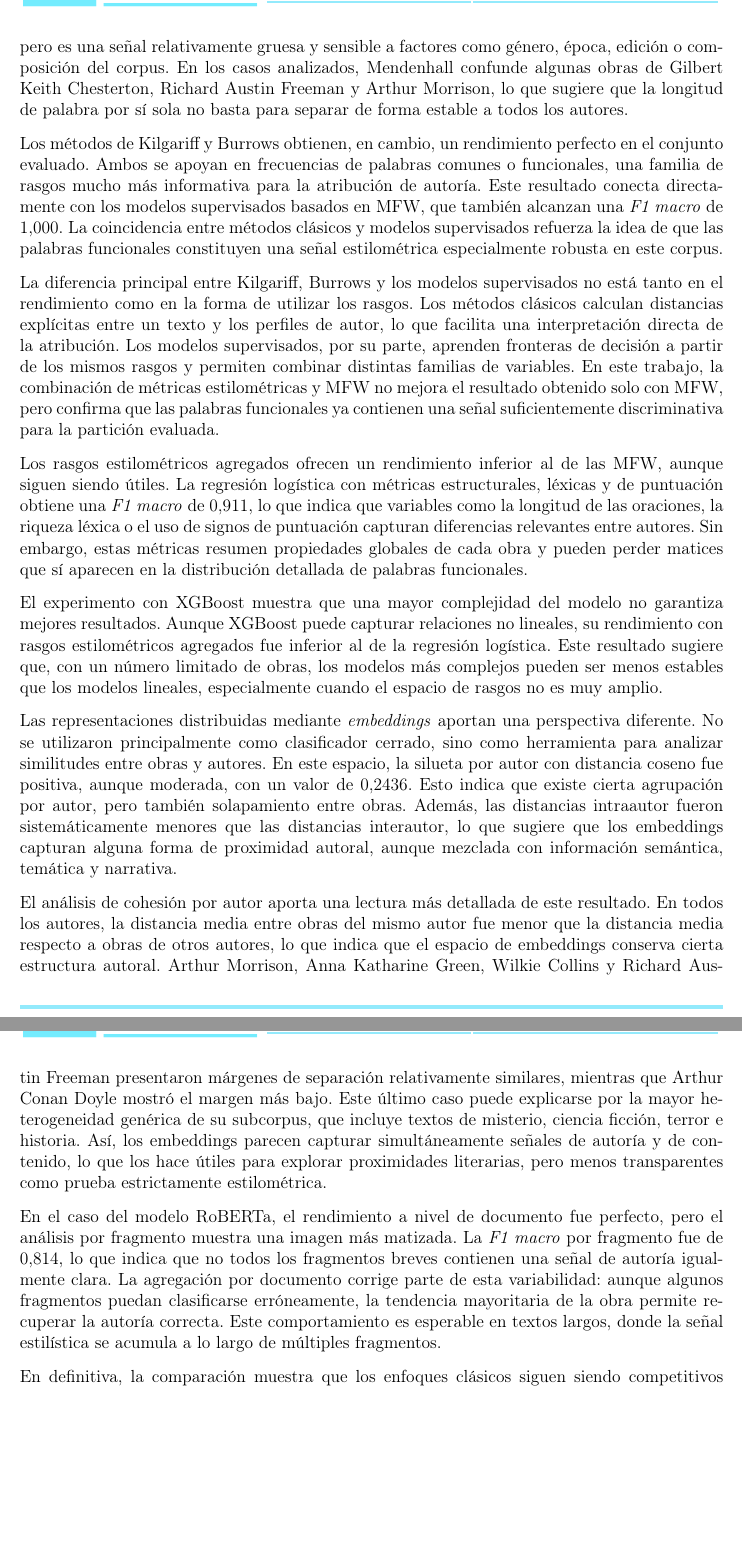
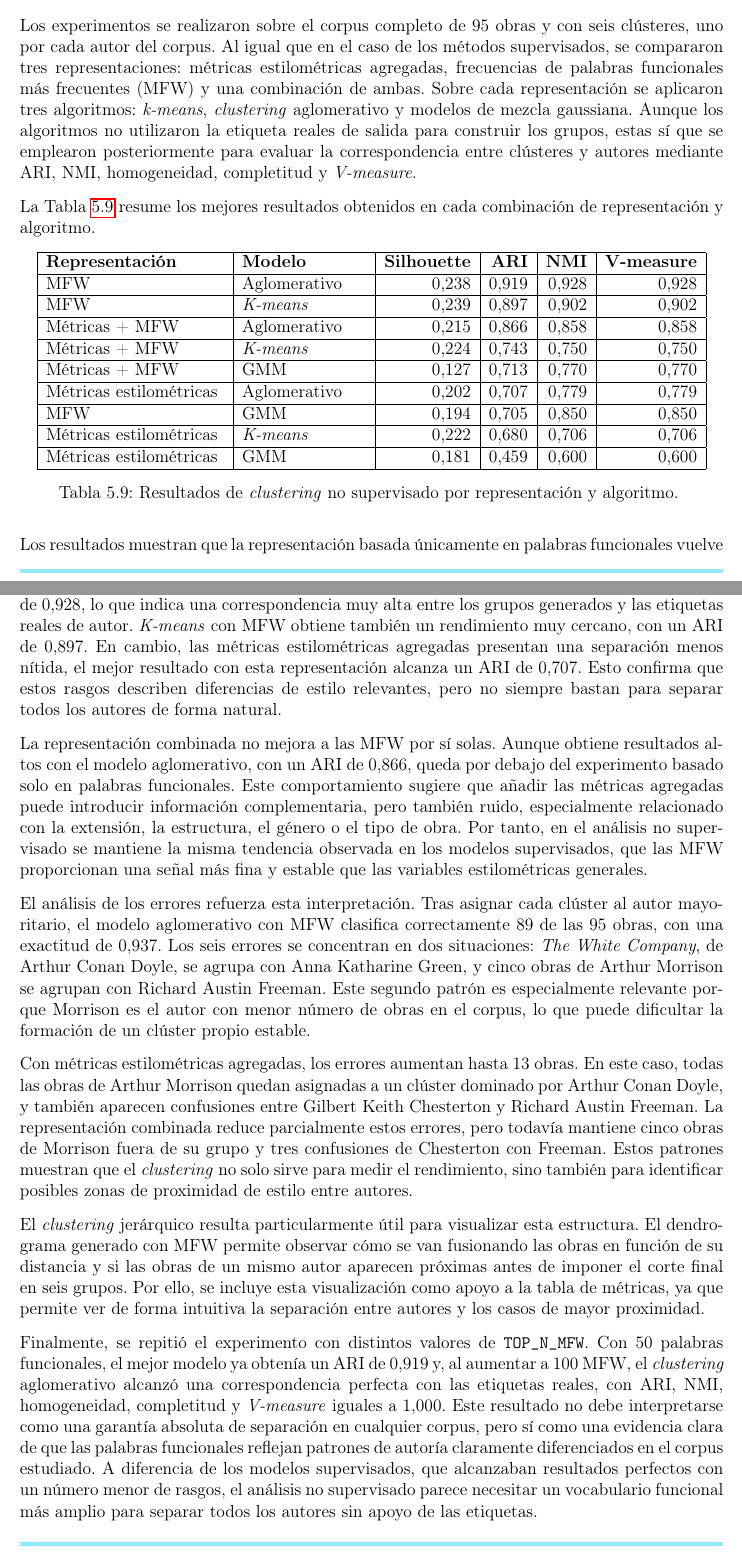
Before and after one commit to Elle518/whodunit-stylometry, a LaTeX thesis (memoria/main.tex): two parts of pages 122 and 123 of 171 before the commit and two parts of pages 121 and 122 of 173 after it, joined at a grey line, cut at the place of the change, the shorter picture padded with empty space. Compiled offline with pdfLaTeX.

Commit message:
Add unsupervised methods results section

```diff
--- a/memoria/main.tex
+++ b/memoria/main.tex
@@ -2194,19 +2168,43 @@ Transformer & RoBERTa & Agregación por documento & 1,000 F1 macro por documento
+Además de los modelos supervisados, se evaluaron métodos de aprendizaje no supervisado con el objetivo de comprobar si las obras tendían a agruparse de forma coherente por autor sin utilizar las etiquetas durante el ajuste. Este análisis resulta especialmente útil como validación exploratoria, de modo que si los textos de un mismo autor aparecen próximos en el espacio de rasgos incluso antes de entrenar un clasificador, puede afirmarse que la representación captura una señal de autor reconocible.
+
+Los experimentos se realizaron sobre el corpus completo de 95 obras y con seis clústeres, uno por cada autor del corpus. Al igual que en el caso de los métodos supervisados, se compararon tres representaciones: métricas estilométricas agregadas, frecuencias de palabras funcionales más frecuentes (MFW) y una combinación de ambas. Sobre cada representación se aplicaron tres algoritmos: \textit{k-means}, \textit{clustering} aglomerativo y modelos de mezcla gaussiana. Aunque los algoritmos no utilizaron la etiqueta reales de salida para construir los grupos, estas sí que se emplearon posteriormente para evaluar la correspondencia entre clústeres y autores mediante ARI, NMI, homogeneidad, completitud y \textit{V-measure}.
+
+La Tabla \ref{tab:resultados-clustering-general} resume los mejores resultados obtenidos en cada combinación de representación y algoritmo.
+
+\begin{longtable}{|p{4.3cm}|p{3cm}|r|r|r|r|}
+\hline
+\textbf{Representación} & \textbf{Modelo} & \textbf{Silhouette} & \textbf{ARI} & \textbf{NMI} & \textbf{V-measure} \\
+\hline
+MFW & Aglomerativo & 0,238 & 0,919 & 0,928 & 0,928 \\
+\hline
+MFW & \textit{K-means} & 0,239 & 0,897 & 0,902 & 0,902 \\
+\hline
+Métricas + MFW & Aglomerativo & 0,215 & 0,866 & 0,858 & 0,858 \\
+\hline
+Métricas + MFW & \textit{K-means} & 0,224 & 0,743 & 0,750 & 0,750 \\
+\hline
+Métricas + MFW & GMM & 0,127 & 0,713 & 0,770 & 0,770 \\
+\hline
+Métricas estilométricas & Aglomerativo & 0,202 & 0,707 & 0,779 & 0,779 \\
+\hline
+MFW & GMM & 0,194 & 0,705 & 0,850 & 0,850 \\
+\hline
+Métricas estilométricas & \textit{K-means} & 0,222 & 0,680 & 0,706 & 0,706 \\
+\hline
+Métricas estilométricas & GMM & 0,181 & 0,459 & 0,600 & 0,600 \\
+\hline
+\caption{Resultados de \textit{clustering} no supervisado por representación y algoritmo.}
+\label{tab:resultados-clustering-general}
 \end{longtable}
 
-El resultado más débil entre los métodos clásicos corresponde al test de Mendenhall, que alcanza un 75 \% de acierto. Este comportamiento es coherente con las limitaciones conocidas del método: la distribución de longitud de palabra puede reflejar diferencias generales de estilo, pero es una señal relativamente gruesa y sensible a factores como género, época, edición o composición del corpus. En los casos analizados, Mendenhall confunde algunas obras de Gilbert Keith Chesterton, Richard Austin Freeman y Arthur Morrison, lo que sugiere que la longitud de palabra por sí sola no basta para separar de forma estable a todos los autores.
-
-Los métodos de Kilgariff y Burrows obtienen, en cambio, un rendimiento perfecto en el conjunto evaluado. Ambos se apoyan en frecuencias de palabras comunes o funcionales, una familia de rasgos mucho más informativa para la atribución de autoría. Este resultado conecta directamente con los modelos supervisados basados en MFW, que también alcanzan una \textit{F1 macro} de 1,000. La coincidencia entre métodos clásicos y modelos supervisados refuerza la idea de que las palabras funcionales constituyen una señal estilométrica especialmente robusta en este corpus.
-
-La diferencia principal entre Kilgariff, Burrows y los modelos supervisados no está tanto en el rendimiento como en la forma de utilizar los rasgos. Los métodos clásicos calculan distancias explícitas entre un texto y los perfiles de autor, lo que facilita una interpretación directa de la atribución. Los modelos supervisados, por su parte, aprenden fronteras de decisión a partir de los mismos rasgos y permiten combinar distintas familias de variables. En este trabajo, la combinación de métricas estilométricas y MFW no mejora el resultado obtenido solo con MFW, pero confirma que las palabras funcionales ya contienen una señal suficientemente discriminativa para la partición evaluada.
-
-Los rasgos estilométricos agregados ofrecen un rendimiento inferior al de las MFW, aunque siguen siendo útiles. La regresión logística con métricas estructurales, léxicas y de puntuación obtiene una \textit{F1 macro} de 0,911, lo que indica que variables como la longitud de las oraciones, la riqueza léxica o el uso de signos de puntuación capturan diferencias relevantes entre autores. Sin embargo, estas métricas resumen propiedades globales de cada obra y pueden perder matices que sí aparecen en la distribución detallada de palabras funcionales.
-
-El experimento con XGBoost muestra que una mayor complejidad del modelo no garantiza mejores resultados. Aunque XGBoost puede capturar relaciones no lineales, su rendimiento con rasgos estilométricos agregados fue inferior al de la regresión logística. Este resultado sugiere que, con un número limitado de obras, los modelos más complejos pueden ser menos estables que los modelos lineales, especialmente cuando el espacio de rasgos no es muy amplio.
-
-Las representaciones distribuidas mediante \textit{embeddings} aportan una perspectiva diferente. No se utilizaron principalmente como clasificador cerrado, sino como herramienta para analizar similitudes entre obras y autores. En este espacio, la silueta por autor con distancia coseno fue positiva, aunque moderada, con un valor de 0,2436. Esto indica que existe cierta agrupación por autor, pero también solapamiento entre obras. Además, las distancias intraautor fueron sistemáticamente menores que las distancias interautor, lo que sugiere que los embeddings capturan alguna forma de proximidad autoral, aunque mezclada con información semántica, temática y narrativa.
-
-El análisis de cohesión por autor aporta una lectura más detallada de este resultado. En todos los autores, la distancia media entre obras del mismo autor fue menor que la distancia media respecto a obras de otros autores, lo que indica que el espacio de embeddings conserva cierta estructura autoral. Arthur Morrison, Anna Katharine Green, Wilkie Collins y Richard Austin Freeman presentaron márgenes de separación relativamente similares, mientras que Arthur Conan Doyle mostró el margen más bajo. Este último caso puede explicarse por la mayor heterogeneidad genérica de su subcorpus, que incluye textos de misterio, ciencia ficción, terror e historia. Así, los embeddings parecen capturar simultáneamente señales de autoría y de contenido, lo que los hace útiles para explorar proximidades literarias, pero menos transparentes como prueba estrictamente estilométrica.
-
-En el caso del modelo RoBERTa, el rendimiento a nivel de documento fue perfecto, pero el análisis por fragmento muestra una imagen más matizada. La \textit{F1 macro} por fragmento fue de 0,814, lo que indica que no todos los fragmentos breves contienen una señal de autoría igualmente clara. La agregación por documento corrige parte de esta variabilidad: aunque algunos fragmentos puedan clasificarse erróneamente, la tendencia mayoritaria de la obra permite recuperar la autoría correcta. Este comportamiento es esperable en textos largos, donde la señal estilística se acumula a lo largo de múltiples fragmentos.
-
-En definitiva, la comparación muestra que los enfoques clásicos siguen siendo competitivos cuando se apoyan en rasgos adecuados, especialmente palabras funcionales. Los métodos modernos no sustituyen necesariamente a los clásicos, sino que amplían el análisis: los modelos supervisados permiten optimizar la clasificación, los embeddings permiten explorar relaciones de similitud más amplias y los transformers ofrecen una referencia contextual potente. Sin embargo, los mejores resultados interpretables siguen procediendo de representaciones basadas en MFW, lo que confirma la vigencia de los principios estilométricos clásicos dentro de un pipeline computacional moderno.
+Los resultados muestran que la representación basada únicamente en palabras funcionales vuelve a ser la más eficaz. El \textit{clustering} aglomerativo con MFW alcanza un ARI de 0,919 y un NMI de 0,928, lo que indica una correspondencia muy alta entre los grupos generados y las etiquetas reales de autor. \textit{K-means} con MFW obtiene también un rendimiento muy cercano, con un ARI de 0,897. En cambio, las métricas estilométricas agregadas presentan una separación menos nítida, el mejor resultado con esta representación alcanza un ARI de 0,707. Esto confirma que estos rasgos describen diferencias de estilo relevantes, pero no siempre bastan para separar todos los autores de forma natural.
+
+La representación combinada no mejora a las MFW por sí solas. Aunque obtiene resultados altos con el modelo aglomerativo, con un ARI de 0,866, queda por debajo del experimento basado solo en palabras funcionales. Este comportamiento sugiere que añadir las métricas agregadas puede introducir información complementaria, pero también ruido, especialmente relacionado con la extensión, la estructura, el género o el tipo de obra. Por tanto, en el análisis no supervisado se mantiene la misma tendencia observada en los modelos supervisados, que las MFW proporcionan una señal más fina y estable que las variables estilométricas generales.
+
+El análisis de los errores refuerza esta interpretación. Tras asignar cada clúster al autor mayoritario, el modelo aglomerativo con MFW clasifica correctamente 89 de las 95 obras, con una exactitud de 0,937. Los seis errores se concentran en dos situaciones: \textit{The White Company}, de Arthur Conan Doyle, se agrupa con Anna Katharine Green, y cinco obras de Arthur Morrison se agrupan con Richard Austin Freeman. Este segundo patrón es especialmente relevante porque Morrison es el autor con menor número de obras en el corpus, lo que puede dificultar la formación de un clúster propio estable.
+
+Con métricas estilométricas agregadas, los errores aumentan hasta 13 obras. En este caso, todas las obras de Arthur Morrison quedan asignadas a un clúster dominado por Arthur Conan Doyle, y también aparecen confusiones entre Gilbert Keith Chesterton y Richard Austin Freeman. La representación combinada reduce parcialmente estos errores, pero todavía mantiene cinco obras de Morrison fuera de su grupo y tres confusiones de Chesterton con Freeman. Estos patrones muestran que el \textit{clustering} no solo sirve para medir el rendimiento, sino también para identificar posibles zonas de proximidad de estilo entre autores.
+
+El \textit{clustering} jerárquico resulta particularmente útil para visualizar esta estructura. El dendrograma generado con MFW permite observar cómo se van fusionando las obras en función de su distancia y si las obras de un mismo autor aparecen próximas antes de imponer el corte final en seis grupos. Por ello, se incluye esta visualización como apoyo a la tabla de métricas, ya que permite ver de forma intuitiva la separación entre autores y los casos de mayor proximidad.
+
+Finalmente, se repitió el experimento con distintos valores de \texttt{TOP\_N\_MFW}. Con 50 palabras funcionales, el mejor modelo ya obtenía un ARI de 0,919 y, al aumentar a 100 MFW, el \textit{clustering} aglomerativo alcanzó una correspondencia perfecta con las etiquetas reales, con ARI, NMI, homogeneidad, completitud y \textit{V-measure} iguales a 1,000. Este resultado no debe interpretarse como una garantía absoluta de separación en cualquier corpus, pero sí como una evidencia clara de que las palabras funcionales reflejan patrones de autoría claramente diferenciados en el corpus estudiado. A diferencia de los modelos supervisados, que alcanzaban resultados perfectos con un número menor de rasgos, el análisis no supervisado parece necesitar un vocabulario funcional más amplio para separar todos los autores sin apoyo de las etiquetas.
@@ -2212,0 +2216,2 @@ En definitiva, la comparación muestra que los enfoques clásicos siguen siendo
+\label{fig:tsne-100-mfw-features}
+\end{figure}
```
Also changed, not shown: memoria/img/mfw_features_dendrogram.png (added), memoria/img/tsne_100_mfw_features.png (added), memoria/main.tex (54 more changed lines).
